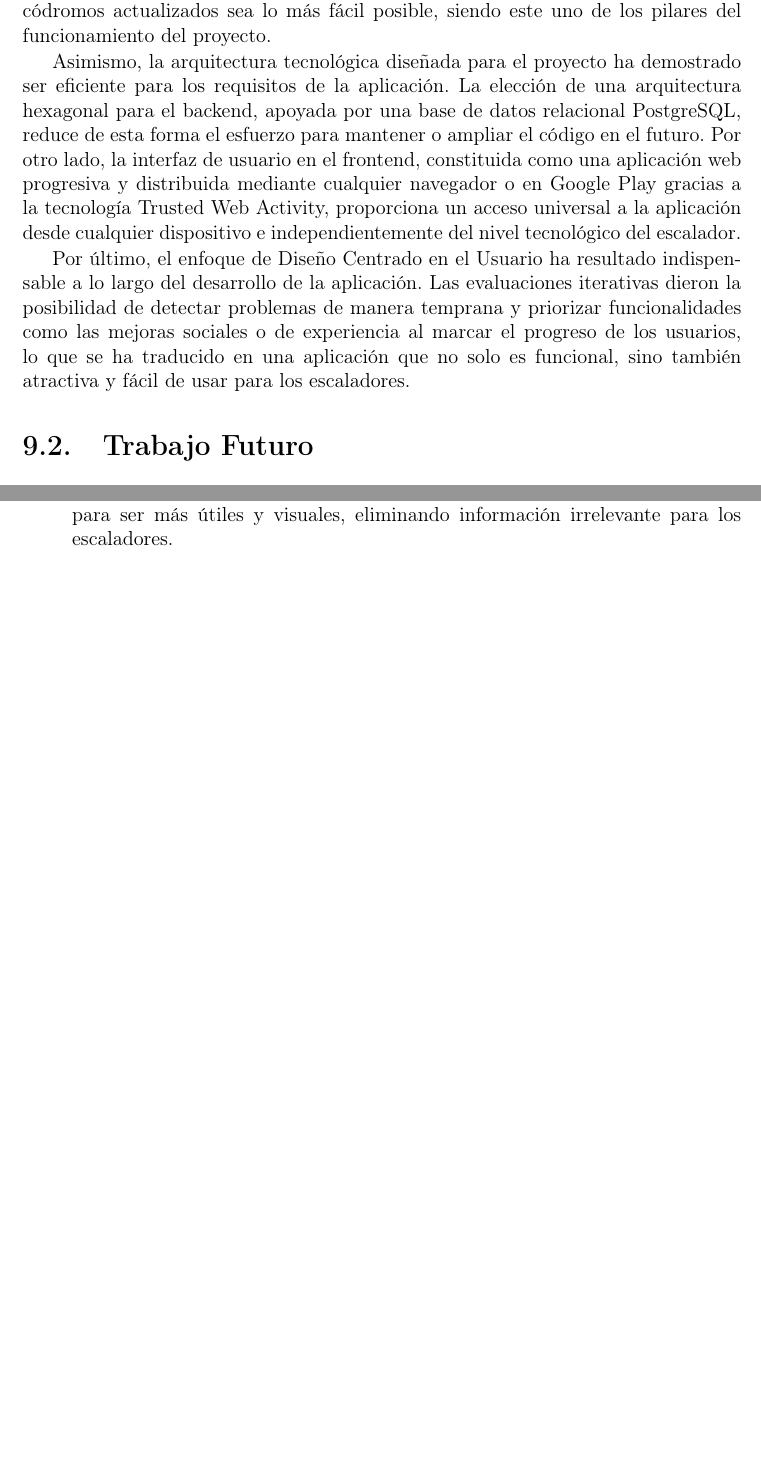
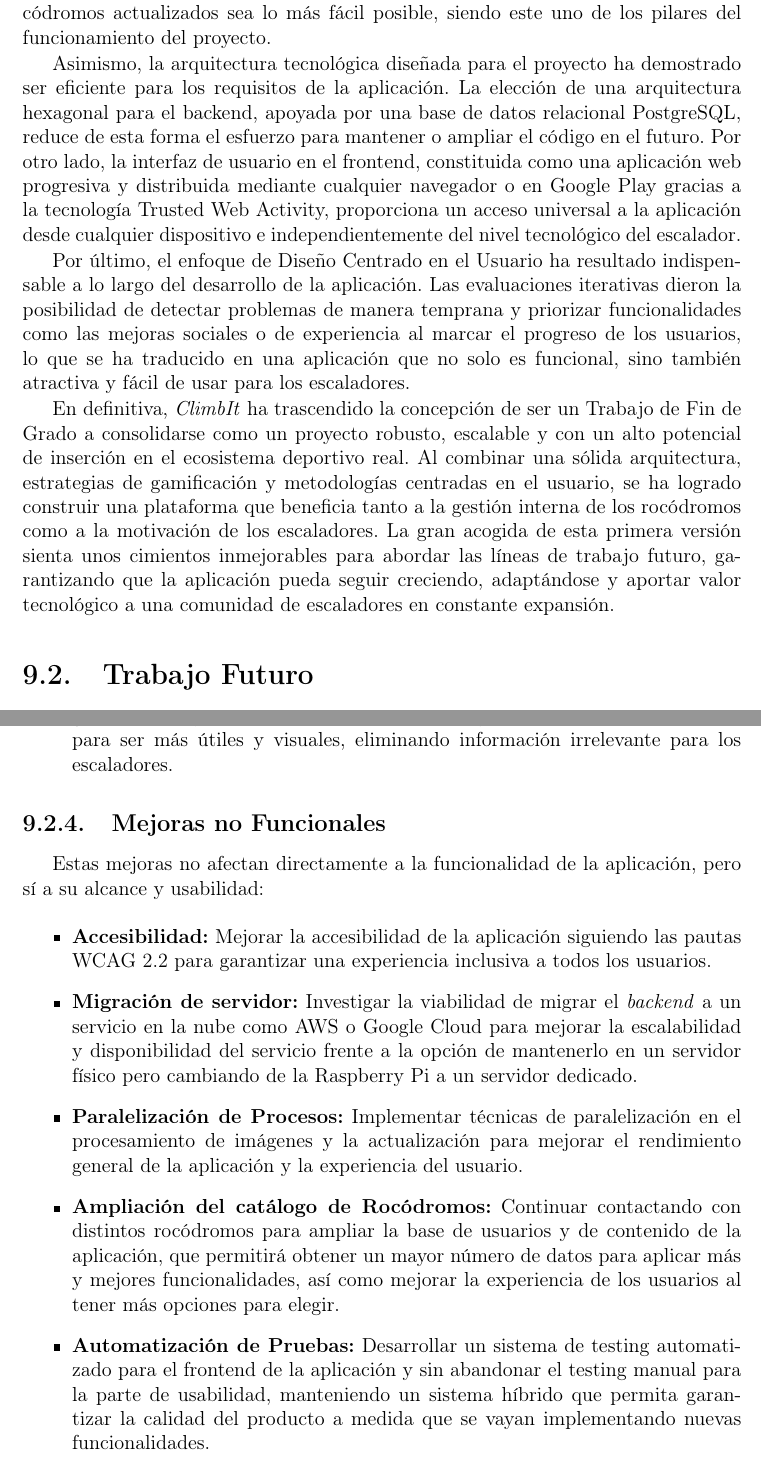
Before and after one commit to melendo/memoriaclimbit, a LaTeX book (MemoriaClimbIt.tex, which reads Capitulos/9_ConclusionesTrabajoFuturo.tex): two parts of pages 114 and 116 of 130, joined at a grey line, cut so that both start at the same text, the shorter picture padded with empty space. Compiled offline with pdfLaTeX; a LaTeX package or settings file that is missing is left out.

Commit message:
Ampliado trabajo a futuro, correciones en Pruebas y Validación y parrafo final de las conclusiones

```diff
--- a/Capitulos/9_ConclusionesTrabajoFuturo.tex
+++ b/Capitulos/9_ConclusionesTrabajoFuturo.tex
@@ -16,6 +16,8 @@
 Asimismo, la arquitectura tecnológica diseñada para el proyecto ha demostrado ser eficiente para los requisitos de la aplicación. La elección de una arquitectura hexagonal para el backend, apoyada por una base de datos relacional PostgreSQL, reduce de esta forma el esfuerzo para mantener o ampliar el código en el futuro. Por otro lado, la interfaz de usuario en el frontend, constituida como una aplicación web progresiva y distribuida mediante cualquier navegador o en Google Play gracias a la tecnología Trusted Web Activity, proporciona un acceso universal a la aplicación desde cualquier dispositivo e independientemente del nivel tecnológico del escalador.
 
 Por último, el enfoque de Diseño Centrado en el Usuario ha resultado indispensable a lo largo del desarrollo de la aplicación. Las evaluaciones iterativas dieron la posibilidad de detectar problemas de manera temprana y priorizar funcionalidades como las mejoras sociales o de experiencia al marcar el progreso de los usuarios, lo que se ha traducido en una aplicación que no solo es funcional, sino también atractiva y fácil de usar para los escaladores.
+
+En definitiva, \textit{ClimbIt} ha trascendido la concepción de ser un Trabajo de Fin de Grado a consolidarse como un proyecto robusto, escalable y con un alto potencial de inserción en el ecosistema deportivo real. Al combinar una sólida arquitectura, estrategias de gamificación y metodologías centradas en el usuario, se ha logrado construir una plataforma que beneficia tanto a la gestión interna de los rocódromos como a la motivación de los escaladores. La gran acogida de esta primera versión sienta unos cimientos inmejorables para abordar las líneas de trabajo futuro, garantizando que la aplicación pueda seguir creciendo, adaptándose y aportar valor tecnológico a una comunidad de escaladores en constante expansión.
 
 \section{Trabajo Futuro}
 
@@ -51,3 +53,15 @@
     \item \textbf{Retos y Objetivos Personalizados:} Permitir a los usuarios establecer metas propias (por ejemplo, completar un número de bloques en un periodo acotado de tiempo) y recibir recompensas al superarlos.
     \item \textbf{Estadísticas Avanzadas:} Ampliar las secciones de estadísticas para incluir gráficas de mayor valor para los escaladores, mejorar las estadísticas existentes para ser más útiles y visuales, eliminando información irrelevante para los escaladores.
 \end{itemize}
+
+
+\subsection{Mejoras no Funcionales}
+Estas mejoras no afectan directamente a la funcionalidad de la aplicación, pero sí a su alcance y usabilidad:
+
+\begin{itemize}
+    \item \textbf{Accesibilidad:} Mejorar la accesibilidad de la aplicación siguiendo las pautas WCAG 2.2 para garantizar una experiencia inclusiva a todos los usuarios.
+    \item \textbf{Migración de servidor:} Investigar la viabilidad de migrar el \textit{backend} a un servicio en la nube como AWS o Google Cloud para mejorar la escalabilidad y disponibilidad del servicio frente a la opción de mantenerlo en un servidor físico pero cambiando de la Raspberry Pi a un servidor dedicado.
+    \item \textbf{Paralelización de Procesos:} Implementar técnicas de paralelización en el procesamiento de imágenes y la actualización para mejorar el rendimiento general de la aplicación y la experiencia del usuario.
+    \item \textbf{Ampliación del catálogo de Rocódromos:} Continuar contactando con distintos rocódromos para ampliar la base de usuarios y de contenido de la aplicación, que permitirá obtener un mayor número de datos para aplicar más y mejores funcionalidades, así como mejorar la experiencia de los usuarios al tener más opciones para elegir.
+    \item \textbf{Automatización de Pruebas:} Desarrollar un sistema de testing automatizado para el frontend de la aplicación y sin abandonar el testing manual para la parte de usabilidad, manteniendo un sistema híbrido que permita garantizar la calidad del producto a medida que se vayan implementando nuevas funcionalidades.
+\end{itemize}
```
Also changed, not shown: Capitulos/8_PruebasValidacion.tex (+5 -5 lines).
